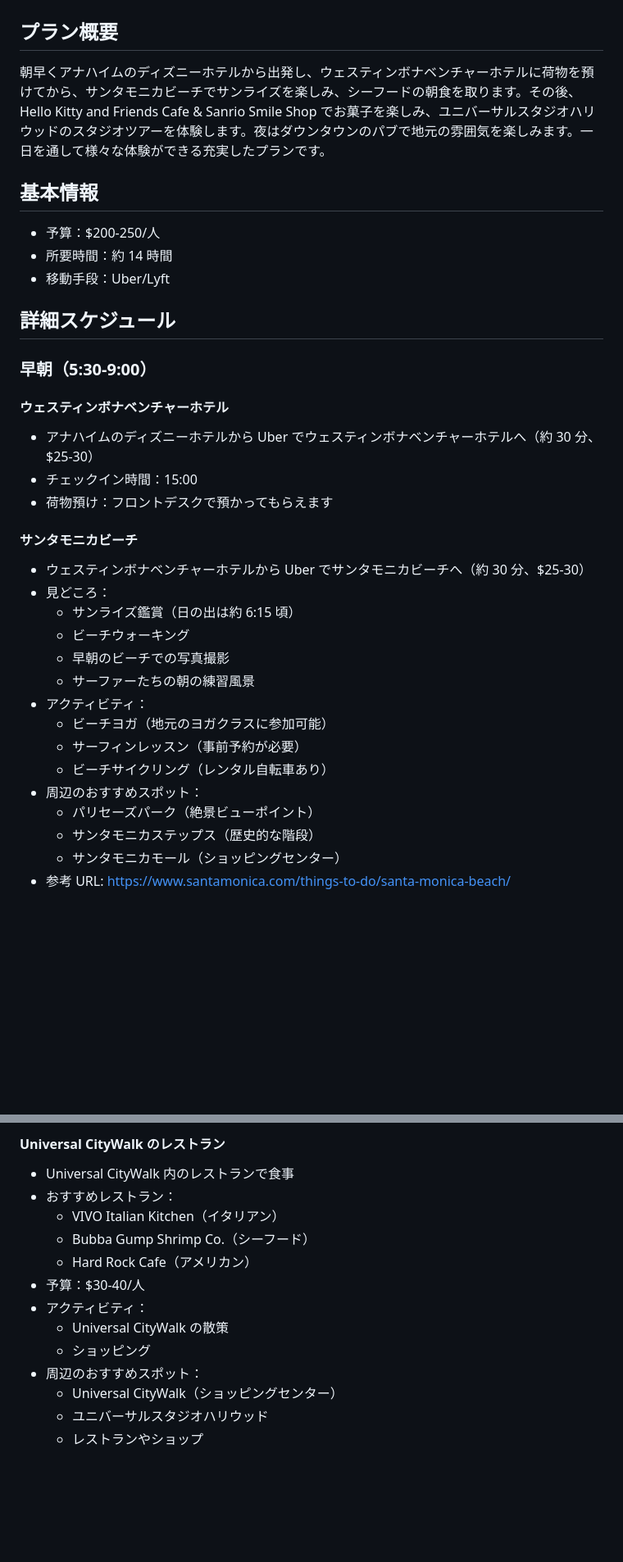
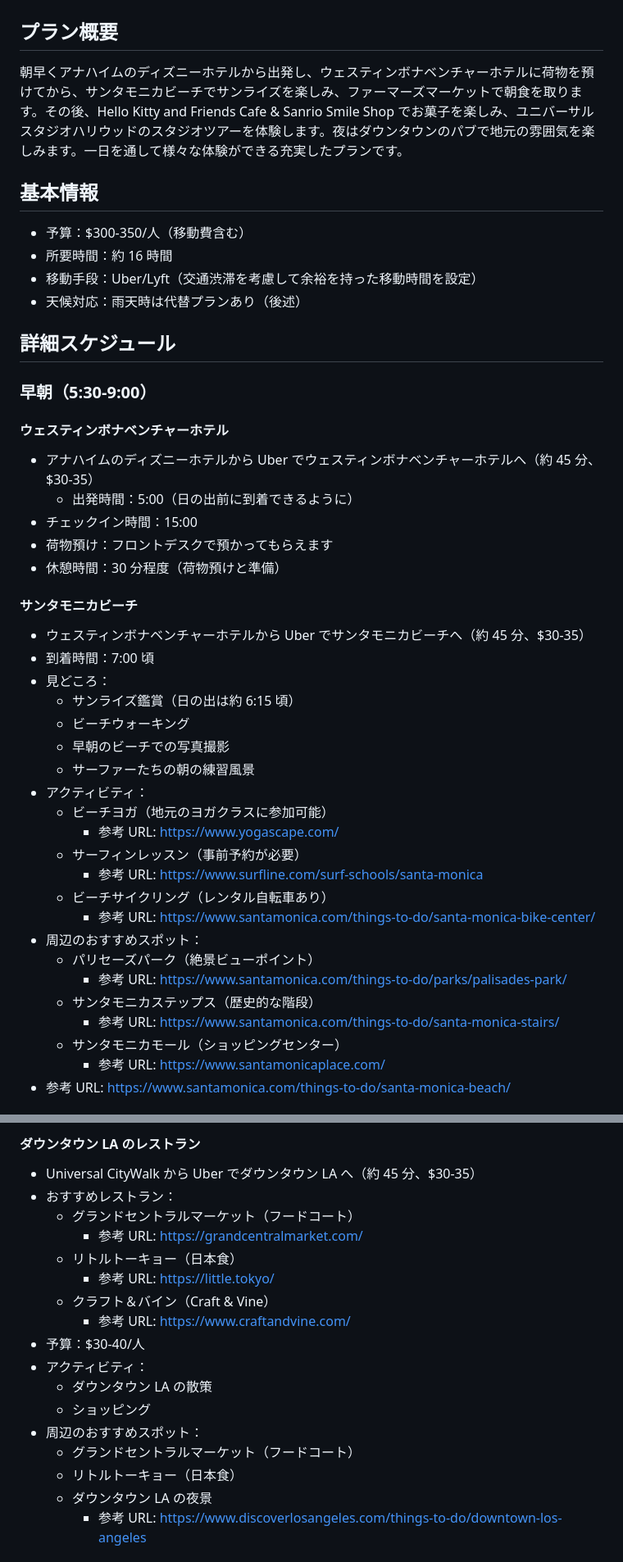
Before and after one commit to masvc/la_travel, a Markdown page: plan_d_early_beach.md, 2 parts joined by grey strips. Shown at 82% size. GitHub-like rendering; blank space fills up the shorter version.

```diff
--- a/plan_d_early_beach.md
+++ b/plan_d_early_beach.md
@@ -2,13 +2,14 @@
 
 ## プラン概要
 
-朝早くアナハイムのディズニーホテルから出発し、ウェスティンボナベンチャーホテルに荷物を預けてから、サンタモニカビーチでサンライズを楽しみ、シーフードの朝食を取ります。その後、Hello Kitty and Friends Cafe & Sanrio Smile Shop でお菓子を楽しみ、ユニバーサルスタジオハリウッドのスタジオツアーを体験します。夜はダウンタウンのパブで地元の雰囲気を楽しみます。一日を通して様々な体験ができる充実したプランです。
+朝早くアナハイムのディズニーホテルから出発し、ウェスティンボナベンチャーホテルに荷物を預けてから、サンタモニカビーチでサンライズを楽しみ、ファーマーズマーケットで朝食を取ります。その後、Hello Kitty and Friends Cafe & Sanrio Smile Shop でお菓子を楽しみ、ユニバーサルスタジオハリウッドのスタジオツアーを体験します。夜はダウンタウンのパブで地元の雰囲気を楽しみます。一日を通して様々な体験ができる充実したプランです。
 
 ## 基本情報
 
-- 予算：$200-250/人
-- 所要時間：約 14 時間
-- 移動手段：Uber/Lyft
+- 予算：$300-350/人（移動費含む）
+- 所要時間：約 16 時間
+- 移動手段：Uber/Lyft（交通渋滞を考慮して余裕を持った移動時間を設定）
+- 天候対応：雨天時は代替プランあり（後述）
 
 ## 詳細スケジュール
 
@@ -16,13 +17,16 @@
 
 #### ウェスティンボナベンチャーホテル
 
-- アナハイムのディズニーホテルから Uber でウェスティンボナベンチャーホテルへ（約 30 分、$25-30）
+- アナハイムのディズニーホテルから Uber でウェスティンボナベンチャーホテルへ（約 45 分、$30-35）
+  - 出発時間：5:00（日の出前に到着できるように）
 - チェックイン時間：15:00
 - 荷物預け：フロントデスクで預かってもらえます
+- 休憩時間：30 分程度（荷物預けと準備）
 
 #### サンタモニカビーチ
 
-- ウェスティンボナベンチャーホテルから Uber でサンタモニカビーチへ（約 30 分、$25-30）
+- ウェスティンボナベンチャーホテルから Uber でサンタモニカビーチへ（約 45 分、$30-35）
+- 到着時間：7:00 頃
 - 見どころ：
   - サンライズ鑑賞（日の出は約 6:15 頃）
   - ビーチウォーキング
@@ -30,11 +34,17 @@
   - サーファーたちの朝の練習風景
 - アクティビティ：
   - ビーチヨガ（地元のヨガクラスに参加可能）
+    - 参考 URL: https://www.yogascape.com/
   - サーフィンレッスン（事前予約が必要）
+    - 参考 URL: https://www.surfline.com/surf-schools/santa-monica
   - ビーチサイクリング（レンタル自転車あり）
+    - 参考 URL: https://www.santamonica.com/things-to-do/santa-monica-bike-center/
 - 周辺のおすすめスポット：
   - パリセーズパーク（絶景ビューポイント）
+    - 参考 URL: https://www.santamonica.com/things-to-do/parks/palisades-park/
   - サンタモニカステップス（歴史的な階段）
+    - 参考 URL: https://www.santamonica.com/things-to-do/santa-monica-stairs/
   - サンタモニカモール（ショッピングセンター）
+    - 参考 URL: https://www.santamonicaplace.com/
 - 参考 URL: https://www.santamonica.com/things-to-do/santa-monica-beach/
 
@@ -94,17 +138,21 @@
 
-#### Universal CityWalk のレストラン
+#### ダウンタウン LA のレストラン
 
-- Universal CityWalk 内のレストランで食事
+- Universal CityWalk から Uber でダウンタウン LA へ（約 45 分、$30-35）
 - おすすめレストラン：
-  - VIVO Italian Kitchen（イタリアン）
-  - Bubba Gump Shrimp Co.（シーフード）
-  - Hard Rock Cafe（アメリカン）
+  - グランドセントラルマーケット（フードコート）
+    - 参考 URL: https://grandcentralmarket.com/
+  - リトルトーキョー（日本食）
+    - 参考 URL: https://little.tokyo/
+  - クラフト＆バイン（Craft & Vine）
+    - 参考 URL: https://www.craftandvine.com/
 - 予算：$30-40/人
 - アクティビティ：
-  - Universal CityWalk の散策
+  - ダウンタウン LA の散策
   - ショッピング
 - 周辺のおすすめスポット：
-  - Universal CityWalk（ショッピングセンター）
-  - ユニバーサルスタジオハリウッド
-  - レストランやショップ
+  - グランドセントラルマーケット（フードコート）
+  - リトルトーキョー（日本食）
+  - ダウンタウン LA の夜景
+    - 参考 URL: https://www.discoverlosangeles.com/things-to-do/downtown-los-angeles
 
```
Also changed, not shown: other parts of plan_d_early_beach.md (+103 -34 lines).
